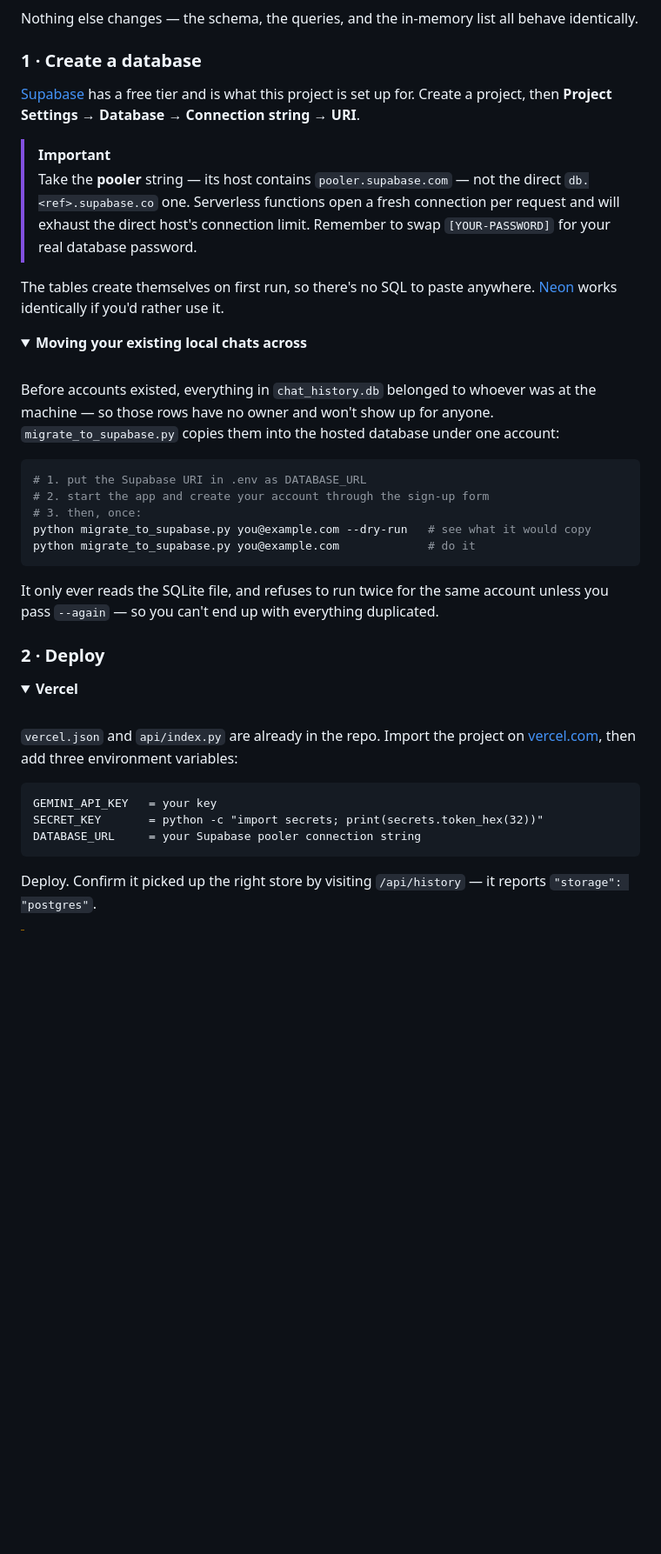
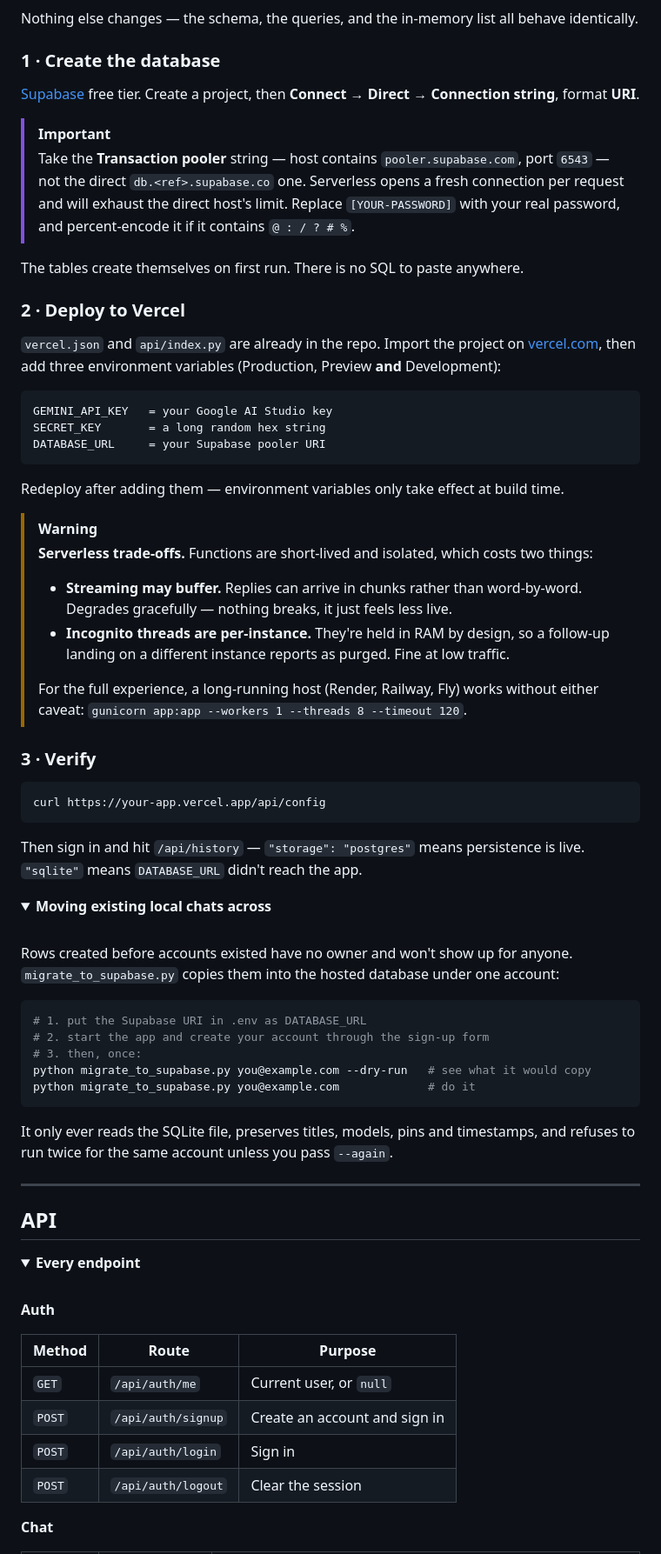
Before and after one commit to HassanKhalid8/mnemo-bot, a Markdown page: README.md, the part around one of its changes. Shown at 87% size. Rendered like a GitHub page; folded sections open; blank space fills up the shorter version.

````diff
--- a/README.md
+++ b/README.md
@@ -269,21 +382,48 @@ graph LR
 
 Nothing else changes — the schema, the queries, and the in-memory list all behave identically.
 
-### 1 · Create a database
+### 1 · Create the database
 
-[Supabase](https://supabase.com) has a free tier and is what this project is set up for. Create a project, then **Project Settings → Database → Connection string → URI**.
+[Supabase](https://supabase.com) free tier. Create a project, then **Connect → Direct → Connection string**, format **URI**.
 
 > [!IMPORTANT]
-> Take the **pooler** string — its host contains `pooler.supabase.com` — not the direct `db.<ref>.supabase.co` one. Serverless functions open a fresh connection per request and will exhaust the direct host's connection limit. Remember to swap `[YOUR-PASSWORD]` for your real database password.
+> Take the **Transaction pooler** string — host contains `pooler.supabase.com`, port `6543` — not the direct `db.<ref>.supabase.co` one. Serverless opens a fresh connection per request and will exhaust the direct host's limit. Replace `[YOUR-PASSWORD]` with your real password, and percent-encode it if it contains `@ : / ? # %`.
 
-The tables create themselves on first run, so there's no SQL to paste anywhere. [Neon](https://neon.tech) works identically if you'd rather use it.
+The tables create themselves on first run. There is no SQL to paste anywhere.
+
+### 2 · Deploy to Vercel
+
+`vercel.json` and `api/index.py` are already in the repo. Import the project on [vercel.com](https://vercel.com/new), then add three environment variables (Production, Preview **and** Development):
+
+```
+GEMINI_API_KEY   = your Google AI Studio key
+SECRET_KEY       = a long random hex string
+DATABASE_URL     = your Supabase pooler URI
+```
+
+Redeploy after adding them — environment variables only take effect at build time.
+
+> [!WARNING]
+> **Serverless trade-offs.** Functions are short-lived and isolated, which costs two things:
+> - **Streaming may buffer.** Replies can arrive in chunks rather than word-by-word. Degrades gracefully — nothing breaks, it just feels less live.
+> - **Incognito threads are per-instance.** They're held in RAM by design, so a follow-up landing on a different instance reports as purged. Fine at low traffic.
+>
+> For the full experience, a long-running host (Render, Railway, Fly) works without either caveat: `gunicorn app:app --workers 1 --threads 8 --timeout 120`.
+
+### 3 · Verify
+
+```bash
+curl https://your-app.vercel.app/api/config
+```
+
+Then sign in and hit `/api/history` — `"storage": "postgres"` means persistence is live. `"sqlite"` means `DATABASE_URL` didn't reach the app.
 
 <details>
-<summary><b>Moving your existing local chats across</b></summary>
+<summary><b>Moving existing local chats across</b></summary>
 
 <br/>
 
-Before accounts existed, everything in `chat_history.db` belonged to whoever was at the machine — so those rows have no owner and won't show up for anyone. `migrate_to_supabase.py` copies them into the hosted database under one account:
+Rows created before accounts existed have no owner and won't show up for anyone. `migrate_to_supabase.py` copies them into the hosted database under one account:
 
 ```bash
 # 1. put the Supabase URI in .env as DATABASE_URL
@@ -293,24 +433,27 @@ python migrate_to_supabase.py you@example.com --dry-run   # see what it would co
 python migrate_to_supabase.py you@example.com             # do it
 ```
 
-It only ever reads the SQLite file, and refuses to run twice for the same account unless you pass `--again` — so you can't end up with everything duplicated.
+It only ever reads the SQLite file, preserves titles, models, pins and timestamps, and refuses to run twice for the same account unless you pass `--again`.
 
 </details>
 
-### 2 · Deploy
+---
 
-<details open>
-<summary><b>Vercel</b></summary>
+## API
+
+<details>
+<summary><b>Every endpoint</b></summary>
 
 <br/>
 
-`vercel.json` and `api/index.py` are already in the repo. Import the project on [vercel.com](https://vercel.com/new), then add three environment variables:
+**Auth**
 
-```
-GEMINI_API_KEY   = your key
-SECRET_KEY       = python -c "import secrets; print(secrets.token_hex(32))"
-DATABASE_URL     = your Supabase pooler connection string
-```
+| Method | Route | Purpose |
+|---|---|---|
+| `GET` | `/api/auth/me` | Current user, or `null` |
+| `POST` | `/api/auth/signup` | Create an account and sign in |
+| `POST` | `/api/auth/login` | Sign in |
+| `POST` | `/api/auth/logout` | Clear the session |
 
-Deploy. Confirm it picked up the right store by visiting `/api/history` — it reports `"storage": "postgres"`.
+**Chat**
 
````
Also changed, not shown: other parts of README.md (+196 -103 lines).
